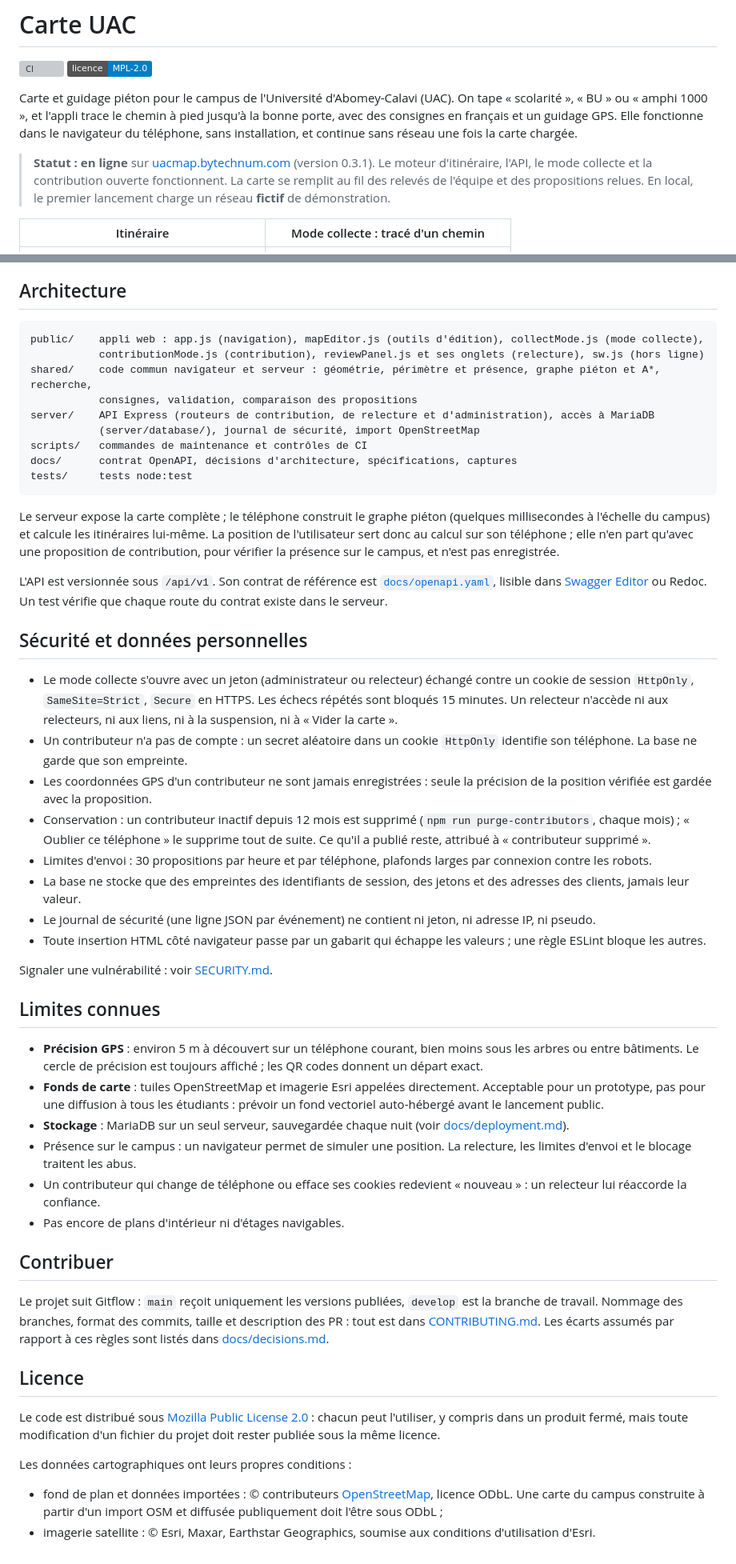
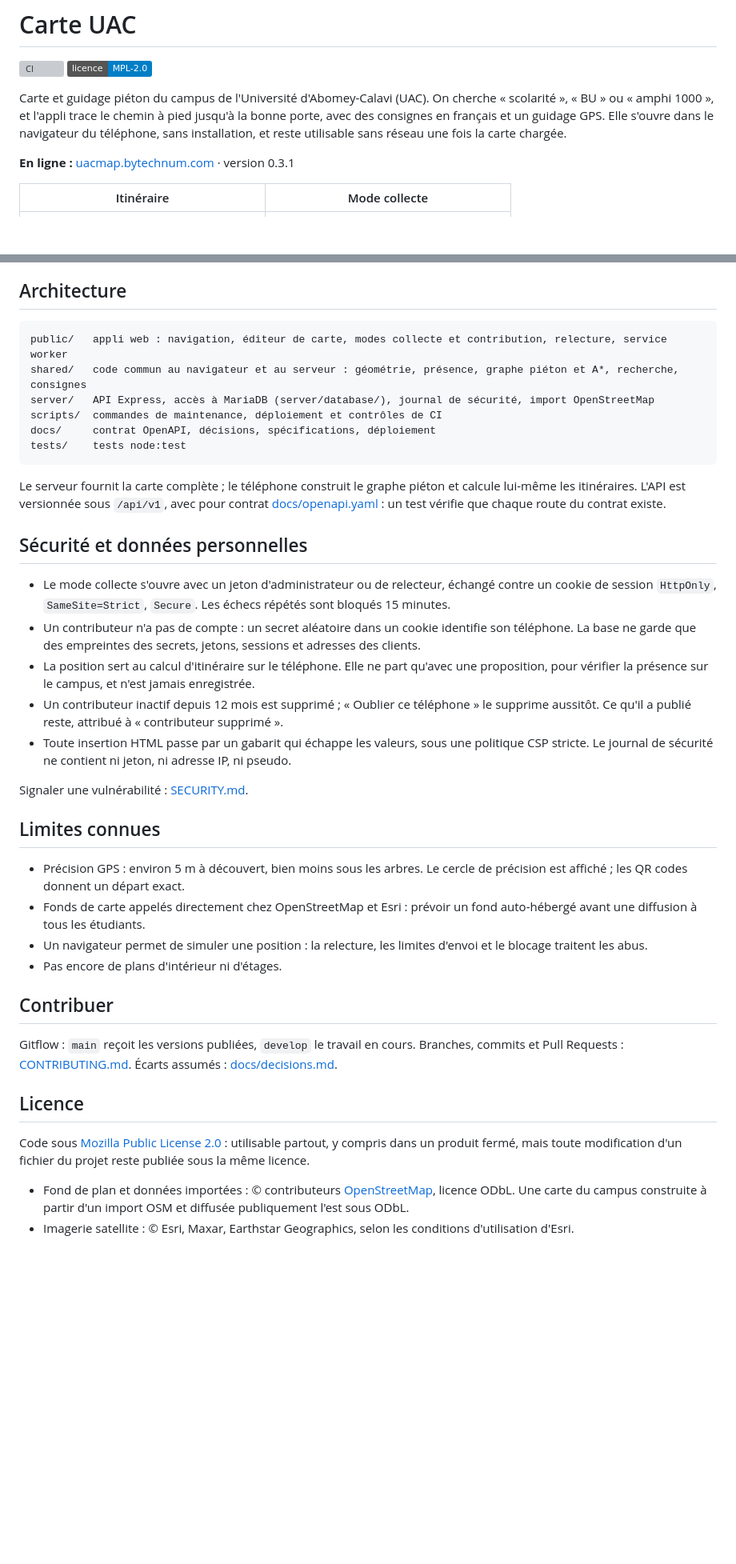
Before and after one commit to Magloire04/uac_map, a Markdown page: README.md, 2 parts joined by grey strips. Shown at 80% size. Rendered like a GitHub page; badges without logos; blank space fills up the shorter version; grey boxes are pictures that could not be loaded.

Commit message:
docs(readme): présentation resserrée à l'essentiel

````diff
--- a/README.md
+++ b/README.md
@@ -3,11 +3,11 @@
 [![CI](https://github.com/Magloire04/uac_map/actions/workflows/ci.yml/badge.svg?branch=develop)](https://github.com/Magloire04/uac_map/actions/workflows/ci.yml)
 [![Licence MPL-2.0](https://img.shields.io/badge/licence-MPL--2.0-blue.svg)](LICENSE)
 
-Carte et guidage piéton pour le campus de l'Université d'Abomey-Calavi (UAC). On tape « scolarité », « BU » ou « amphi 1000 », et l'appli trace le chemin à pied jusqu'à la bonne porte, avec des consignes en français et un guidage GPS. Elle fonctionne dans le navigateur du téléphone, sans installation, et continue sans réseau une fois la carte chargée.
+Carte et guidage piéton du campus de l'Université d'Abomey-Calavi (UAC). On cherche « scolarité », « BU » ou « amphi 1000 », et l'appli trace le chemin à pied jusqu'à la bonne porte, avec des consignes en français et un guidage GPS. Elle s'ouvre dans le navigateur du téléphone, sans installation, et reste utilisable sans réseau une fois la carte chargée.
 
-> **Statut : en ligne** sur [uacmap.bytechnum.com](https://uacmap.bytechnum.com) (version 0.3.1). Le moteur d'itinéraire, l'API, le mode collecte et la contribution ouverte fonctionnent. La carte se remplit au fil des relevés de l'équipe et des propositions relues. En local, le premier lancement charge un réseau **fictif** de démonstration.
+**En ligne :** [uacmap.bytechnum.com](https://uacmap.bytechnum.com) · version 0.3.1
 
-| Itinéraire                                                                 | Mode collecte : tracé d'un chemin                               |
+| Itinéraire                                                                 | Mode collecte                                                   |
 | -------------------------------------------------------------------------- | --------------------------------------------------------------- |
 | ![Itinéraire vers le restaurant universitaire](docs/images/itineraire.png) | ![Tracé d'un chemin en mode collecte](docs/images/collecte.png) |
 
@@ -118,52 +93,40 @@ L'application tourne sur un hébergement cPanel mutualisé, avec MariaDB 11.4 et
 ## Architecture
 
 ```
-public/    appli web : app.js (navigation), mapEditor.js (outils d'édition), collectMode.js (mode collecte),
-           contributionMode.js (contribution), reviewPanel.js et ses onglets (relecture), sw.js (hors ligne)
-shared/    code commun navigateur et serveur : géométrie, périmètre et présence, graphe piéton et A*, recherche,
-           consignes, validation, comparaison des propositions
-server/    API Express (routeurs de contribution, de relecture et d'administration), accès à MariaDB
-           (server/database/), journal de sécurité, import OpenStreetMap
-scripts/   commandes de maintenance et contrôles de CI
-docs/      contrat OpenAPI, décisions d'architecture, spécifications, captures
-tests/     tests node:test
+public/   appli web : navigation, éditeur de carte, modes collecte et contribution, relecture, service worker
+shared/   code commun au navigateur et au serveur : géométrie, présence, graphe piéton et A*, recherche, consignes
+server/   API Express, accès à MariaDB (server/database/), journal de sécurité, import OpenStreetMap
+scripts/  commandes de maintenance, déploiement et contrôles de CI
+docs/     contrat OpenAPI, décisions, spécifications, déploiement
+tests/    tests node:test
 ```
 
-Le serveur expose la carte complète ; le téléphone construit le graphe piéton (quelques millisecondes à l'échelle du campus) et calcule les itinéraires lui-même. La position de l'utilisateur sert donc au calcul sur son téléphone ; elle n'en part qu'avec une proposition de contribution, pour vérifier la présence sur le campus, et n'est pas enregistrée.
-
-L'API est versionnée sous `/api/v1`. Son contrat de référence est [`docs/openapi.yaml`](docs/openapi.yaml), lisible dans [Swagger Editor](https://editor.swagger.io/) ou Redoc. Un test vérifie que chaque route du contrat existe dans le serveur.
+Le serveur fournit la carte complète ; le téléphone construit le graphe piéton et calcule lui-même les itinéraires. L'API est versionnée sous `/api/v1`, avec pour contrat [docs/openapi.yaml](docs/openapi.yaml) : un test vérifie que chaque route du contrat existe.
 
 ## Sécurité et données personnelles
 
-- Le mode collecte s'ouvre avec un jeton (administrateur ou relecteur) échangé contre un cookie de session `HttpOnly`, `SameSite=Strict`, `Secure` en HTTPS. Les échecs répétés sont bloqués 15 minutes. Un relecteur n'accède ni aux relecteurs, ni aux liens, ni à la suspension, ni à « Vider la carte ».
-- Un contributeur n'a pas de compte : un secret aléatoire dans un cookie `HttpOnly` identifie son téléphone. La base ne garde que son empreinte.
-- Les coordonnées GPS d'un contributeur ne sont jamais enregistrées : seule la précision de la position vérifiée est gardée avec la proposition.
-- Conservation : un contributeur inactif depuis 12 mois est supprimé (`npm run purge-contributors`, chaque mois) ; « Oublier ce téléphone » le supprime tout de suite. Ce qu'il a publié reste, attribué à « contributeur supprimé ».
-- Limites d'envoi : 30 propositions par heure et par téléphone, plafonds larges par connexion contre les robots.
-- La base ne stocke que des empreintes des identifiants de session, des jetons et des adresses des clients, jamais leur valeur.
-- Le journal de sécurité (une ligne JSON par événement) ne contient ni jeton, ni adresse IP, ni pseudo.
-- Toute insertion HTML côté navigateur passe par un gabarit qui échappe les valeurs ; une règle ESLint bloque les autres.
+- Le mode collecte s'ouvre avec un jeton d'administrateur ou de relecteur, échangé contre un cookie de session `HttpOnly`, `SameSite=Strict`, `Secure`. Les échecs répétés sont bloqués 15 minutes.
+- Un contributeur n'a pas de compte : un secret aléatoire dans un cookie identifie son téléphone. La base ne garde que des empreintes des secrets, jetons, sessions et adresses des clients.
+- La position sert au calcul d'itinéraire sur le téléphone. Elle ne part qu'avec une proposition, pour vérifier la présence sur le campus, et n'est jamais enregistrée.
+- Un contributeur inactif depuis 12 mois est supprimé ; « Oublier ce téléphone » le supprime aussitôt. Ce qu'il a publié reste, attribué à « contributeur supprimé ».
+- Toute insertion HTML passe par un gabarit qui échappe les valeurs, sous une politique CSP stricte. Le journal de sécurité ne contient ni jeton, ni adresse IP, ni pseudo.
 
-Signaler une vulnérabilité : voir [SECURITY.md](SECURITY.md).
+Signaler une vulnérabilité : [SECURITY.md](SECURITY.md).
 
 ## Limites connues
 
-- **Précision GPS** : environ 5 m à découvert sur un téléphone courant, bien moins sous les arbres ou entre bâtiments. Le cercle de précision est toujours affiché ; les QR codes donnent un départ exact.
-- **Fonds de carte** : tuiles OpenStreetMap et imagerie Esri appelées directement. Acceptable pour un prototype, pas pour une diffusion à tous les étudiants : prévoir un fond vectoriel auto-hébergé avant le lancement public.
-- **Stockage** : MariaDB sur un seul serveur, sauvegardée chaque nuit (voir [docs/deployment.md](docs/deployment.md)).
-- Présence sur le campus : un navigateur permet de simuler une position. La relecture, les limites d'envoi et le blocage traitent les abus.
-- Un contributeur qui change de téléphone ou efface ses cookies redevient « nouveau » : un relecteur lui réaccorde la confiance.
-- Pas encore de plans d'intérieur ni d'étages navigables.
+- Précision GPS : environ 5 m à découvert, bien moins sous les arbres. Le cercle de précision est affiché ; les QR codes donnent un départ exact.
+- Fonds de carte appelés directement chez OpenStreetMap et Esri : prévoir un fond auto-hébergé avant une diffusion à tous les étudiants.
+- Un navigateur permet de simuler une position : la relecture, les limites d'envoi et le blocage traitent les abus.
+- Pas encore de plans d'intérieur ni d'étages.
 
 ## Contribuer
 
-Le projet suit Gitflow : `main` reçoit uniquement les versions publiées, `develop` est la branche de travail. Nommage des branches, format des commits, taille et description des PR : tout est dans [CONTRIBUTING.md](CONTRIBUTING.md). Les écarts assumés par rapport à ces règles sont listés dans [docs/decisions.md](docs/decisions.md).
+Gitflow : `main` reçoit les versions publiées, `develop` le travail en cours. Branches, commits et Pull Requests : [CONTRIBUTING.md](CONTRIBUTING.md). Écarts assumés : [docs/decisions.md](docs/decisions.md).
 
 ## Licence
 
-Le code est distribué sous [Mozilla Public License 2.0](LICENSE) : chacun peut l'utiliser, y compris dans un produit fermé, mais toute modification d'un fichier du projet doit rester publiée sous la même licence.
+Code sous [Mozilla Public License 2.0](LICENSE) : utilisable partout, y compris dans un produit fermé, mais toute modification d'un fichier du projet reste publiée sous la même licence.
 
-Les données cartographiques ont leurs propres conditions :
-
-- fond de plan et données importées : © contributeurs [OpenStreetMap](https://www.openstreetmap.org/copyright), licence ODbL. Une carte du campus construite à partir d'un import OSM et diffusée publiquement doit l'être sous ODbL ;
-- imagerie satellite : © Esri, Maxar, Earthstar Geographics, soumise aux conditions d'utilisation d'Esri.
+- Fond de plan et données importées : © contributeurs [OpenStreetMap](https://www.openstreetmap.org/copyright), licence ODbL. Une carte du campus construite à partir d'un import OSM et diffusée publiquement l'est sous ODbL.
+- Imagerie satellite : © Esri, Maxar, Earthstar Geographics, selon les conditions d'utilisation d'Esri.
````
Also changed, not shown: other parts of README.md (+37 -62 lines).
